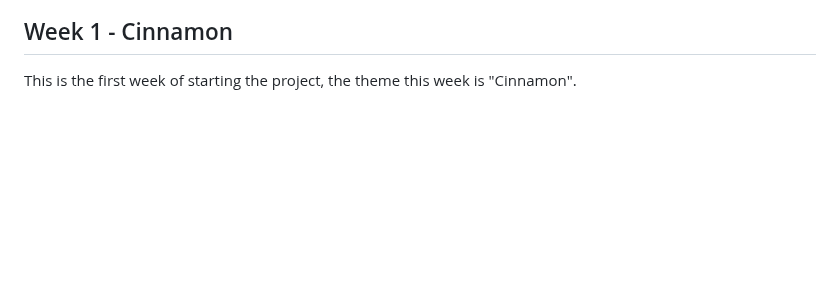
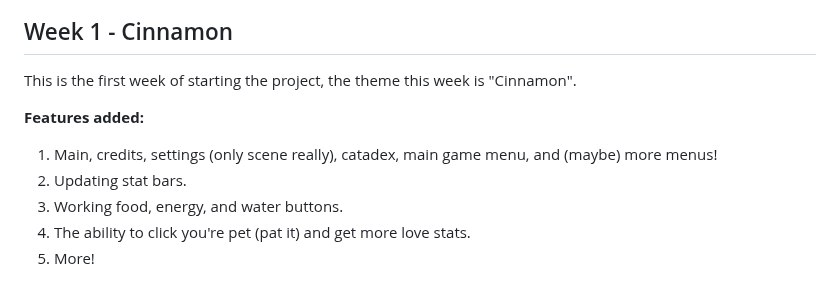
Before and after one commit to smallzdev/Tomagotchi-game, a Markdown page: README.md, the part around the change. GitHub-like rendering; blank space fills up the shorter version.

```diff
--- a/README.md
+++ b/README.md
@@ -15,3 +15,11 @@ Every week we write another section in the readme explaining what we've done tha
 <br>
 ## Week 1 - Cinnamon
 This is the first week of starting the project, the theme this week is "Cinnamon".
+
+**Features added:**
+
+1. Main, credits, settings (only scene really), catadex, main game menu, and (maybe) more menus!
+2. Updating stat bars.
+3. Working food, energy, and water buttons.
+4. The ability to click you're pet (pat it) and get more love stats.
+5. More!
```
Also changed, not shown: Resources/InUse/ReusedAssets/cat3.png (added), Resources/InUse/ReusedAssets/greycat.png (added), 12 other files.
